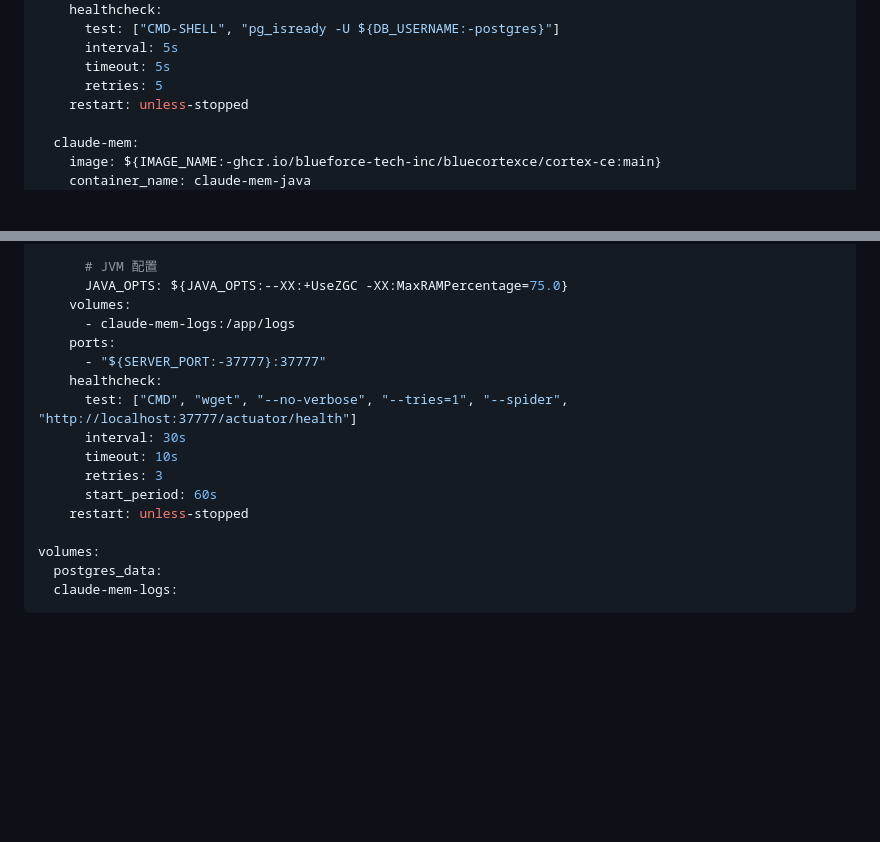
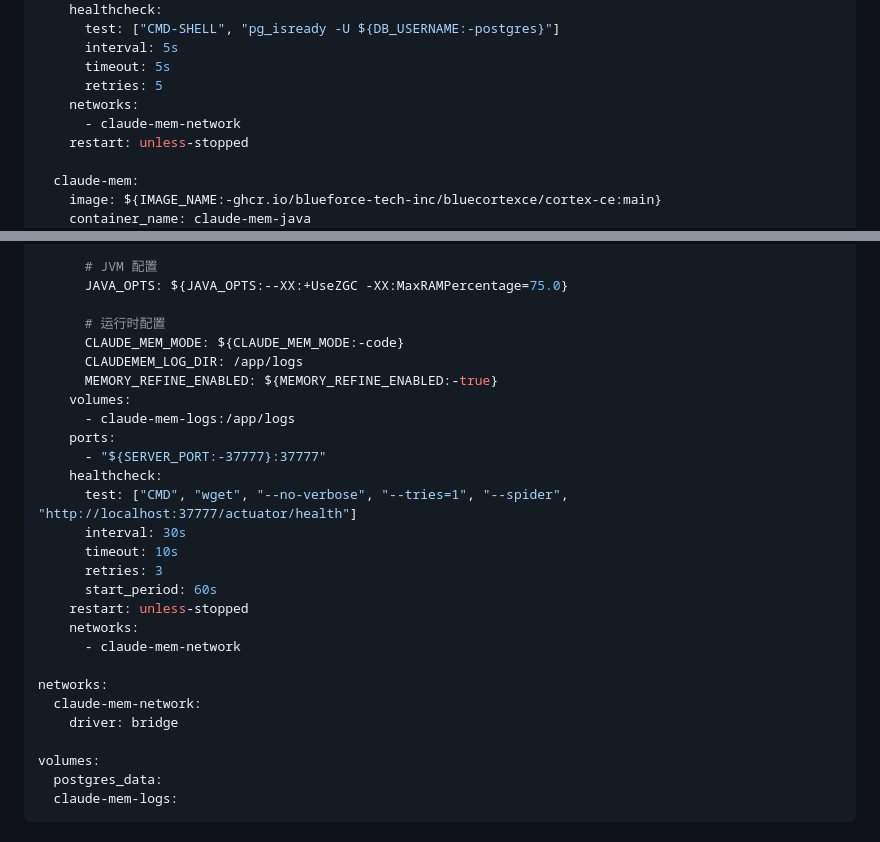
Before and after one commit to Blueforce-Tech-Inc/BlueCortexCE, a Markdown page: docs/DEPLOYMENT-zh-CN.md, 2 parts joined by grey strips. Drawn GitHub-style; blank space fills up the shorter version.

```diff
--- a/docs/DEPLOYMENT-zh-CN.md
+++ b/docs/DEPLOYMENT-zh-CN.md
@@ -136,6 +136,8 @@ services:
       interval: 5s
       timeout: 5s
       retries: 5
+    networks:
+      - claude-mem-network
     restart: unless-stopped
 
   claude-mem:
@@ -168,6 +170,11 @@ services:
 
       # JVM 配置
       JAVA_OPTS: ${JAVA_OPTS:--XX:+UseZGC -XX:MaxRAMPercentage=75.0}
+
+      # 运行时配置
+      CLAUDE_MEM_MODE: ${CLAUDE_MEM_MODE:-code}
+      CLAUDEMEM_LOG_DIR: /app/logs
+      MEMORY_REFINE_ENABLED: ${MEMORY_REFINE_ENABLED:-true}
     volumes:
       - claude-mem-logs:/app/logs
     ports:
@@ -179,6 +186,12 @@ services:
       retries: 3
       start_period: 60s
     restart: unless-stopped
+    networks:
+      - claude-mem-network
+
+networks:
+  claude-mem-network:
+    driver: bridge
 
 volumes:
   postgres_data:
```
Also changed, not shown: DOCKER_README.md (+1 -1 lines), docs/DEPLOYMENT.md (+12 -0 lines).
